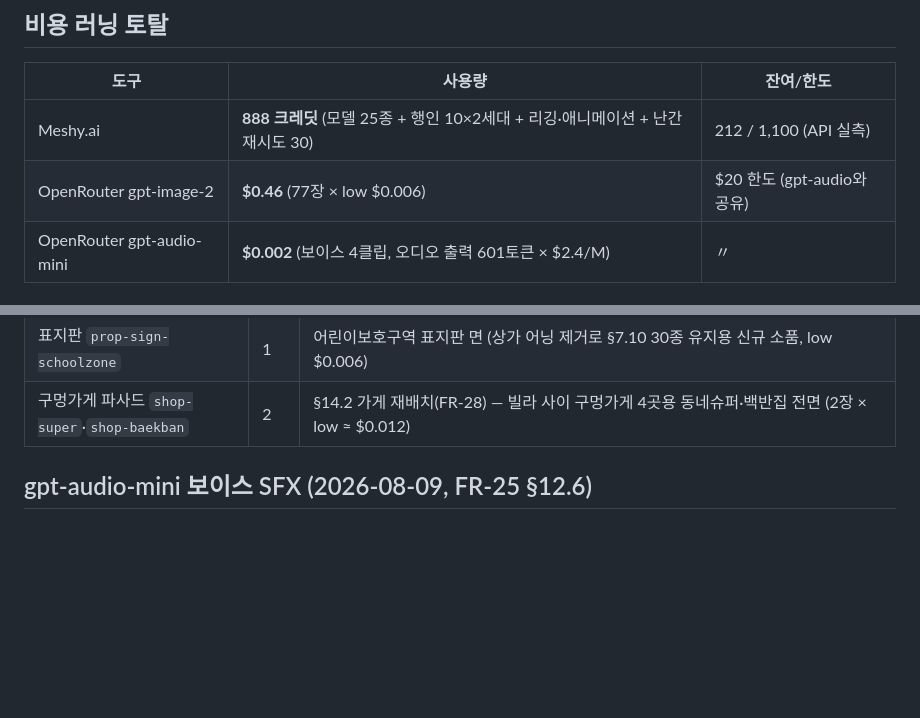
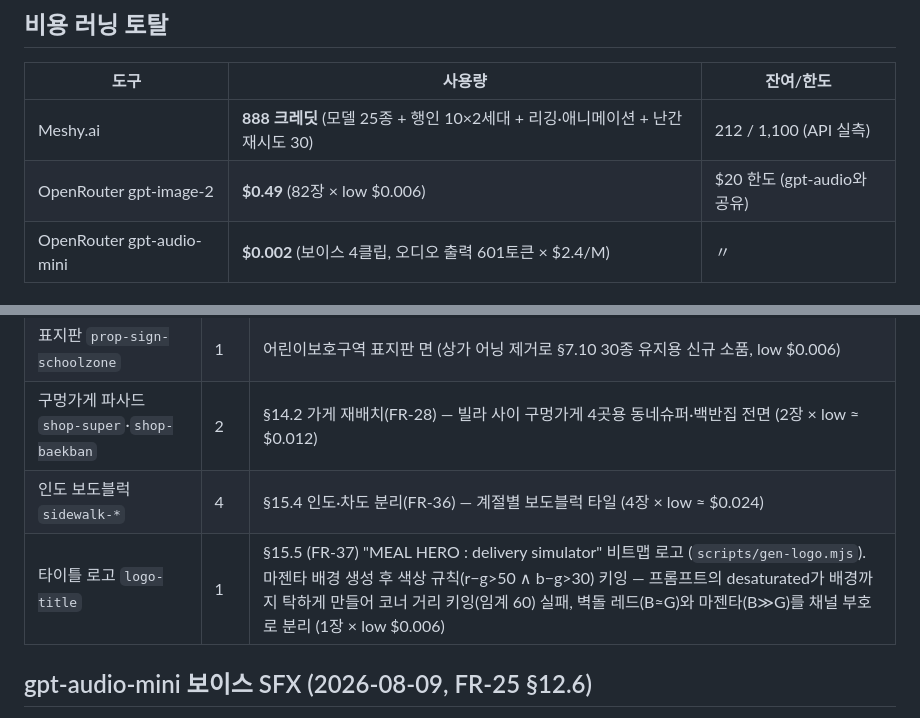
Before and after one commit to interruping/meal-hero, a Markdown page: AI_USAGE.md, 2 parts joined by grey strips. Drawn GitHub-style; blank space fills up the shorter version.

```diff
--- a/AI_USAGE.md
+++ b/AI_USAGE.md
@@ -7,7 +7,7 @@
 | 도구 | 사용량 | 잔여/한도 |
 |---|---|---|
 | Meshy.ai | **888 크레딧** (모델 25종 + 행인 10×2세대 + 리깅·애니메이션 + 난간 재시도 30) | 212 / 1,100 (API 실측) |
-| OpenRouter gpt-image-2 | **$0.46** (77장 × low $0.006) | $20 한도 (gpt-audio와 공유) |
+| OpenRouter gpt-image-2 | **$0.49** (82장 × low $0.006) | $20 한도 (gpt-audio와 공유) |
 | OpenRouter gpt-audio-mini | **$0.002** (보이스 4클립, 오디오 출력 601토큰 × $2.4/M) | 〃 |
 
 ## 개발 도구
@@ -127,6 +127,8 @@ Chair_Sit_Idle_M(action 33) 애니메이션 **3 크레딧** 추가 (`scripts/mes
 | 충돌 FX `fx-*` | 2 | 비둘기 화면 충돌 연출 (`scripts/gen-fx.mjs`): 앞유리 스플랫 + 잔류 깃털 스프라이트. 마젠타 배경 생성 후 코너 평균 키잉으로 알파 추출 (2장 × low ≈ $0.012) |
 | 표지판 `prop-sign-schoolzone` | 1 | 어린이보호구역 표지판 면 (상가 어닝 제거로 §7.10 30종 유지용 신규 소품, low $0.006) |
 | 구멍가게 파사드 `shop-super`·`shop-baekban` | 2 | §14.2 가게 재배치(FR-28) — 빌라 사이 구멍가게 4곳용 동네슈퍼·백반집 전면 (2장 × low ≈ $0.012) |
+| 인도 보도블럭 `sidewalk-*` | 4 | §15.4 인도·차도 분리(FR-36) — 계절별 보도블럭 타일 (4장 × low ≈ $0.024) |
+| 타이틀 로고 `logo-title` | 1 | §15.5 (FR-37) "MEAL HERO : delivery simulator" 비트맵 로고 (`scripts/gen-logo.mjs`). 마젠타 배경 생성 후 색상 규칙(r−g>50 ∧ b−g>30) 키잉 — 프롬프트의 desaturated가 배경까지 탁하게 만들어 코너 거리 키잉(임계 60) 실패, 벽돌 레드(B≈G)와 마젠타(B≫G)를 채널 부호로 분리 (1장 × low $0.006) |
 
 ## gpt-audio-mini 보이스 SFX (2026-08-09, FR-25 §12.6)
 
```
Also changed, not shown: assets/generated/logo-title.png (added), 2 other files.
